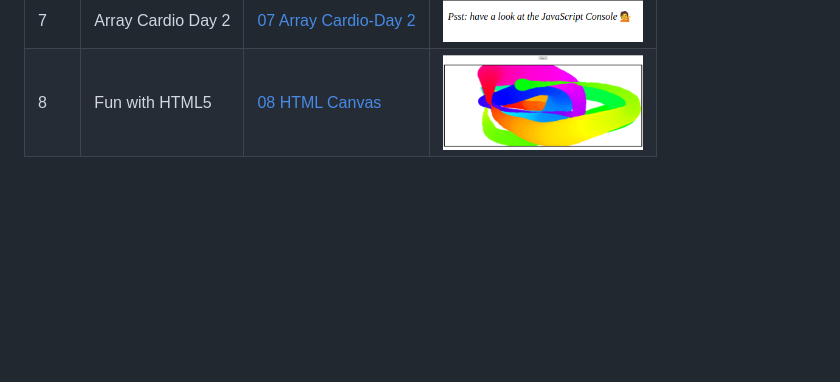
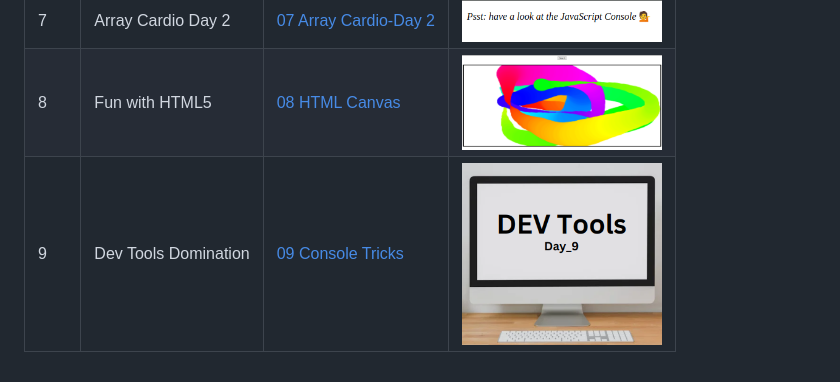
Before and after one commit to FevenSeyfu/Javascript-30, a Markdown page: README.md, the part around the change. Drawn GitHub-style; pictures changed too: assets/Day_9.png (added); blank space fills up the shorter version.

```diff
--- a/README.md
+++ b/README.md
@@ -14,3 +14,4 @@ This Repository Documents a 30 days JavaScript challenge. where I will be buildi
 | 6   | Array Cardio       | [06 Type A Head](http://fevenseyfu.me/Javascript-30/06-Type-Ahead/)                | <img src="assets/Day_6.png" alt="Day 6" width="200"  height="200"/> |
 | 7   | Array Cardio Day 2 | [07 Array Cardio-Day 2](http://fevenseyfu.me/Javascript-30/07-Array-Cardio-Day-2/) | <img src="assets/Day_7.png" alt="Day 7" width="200"  height="200"/> |
 | 8   | Fun with HTML5     | [08 HTML Canvas](http://fevenseyfu.me/Javascript-30/08-Fun-With-HTML5/) | <img src="assets/Day_8.png" alt="Day 8" width="200"  height="200"/> |
+| 9   | Dev Tools Domination    | [09 Console Tricks](http://fevenseyfu.me/Javascript-30/09-Dev-Tools-Domination/) | <img src="assets/Day_9.png" alt="Day 8" width="200"  height="200"/> |
```
